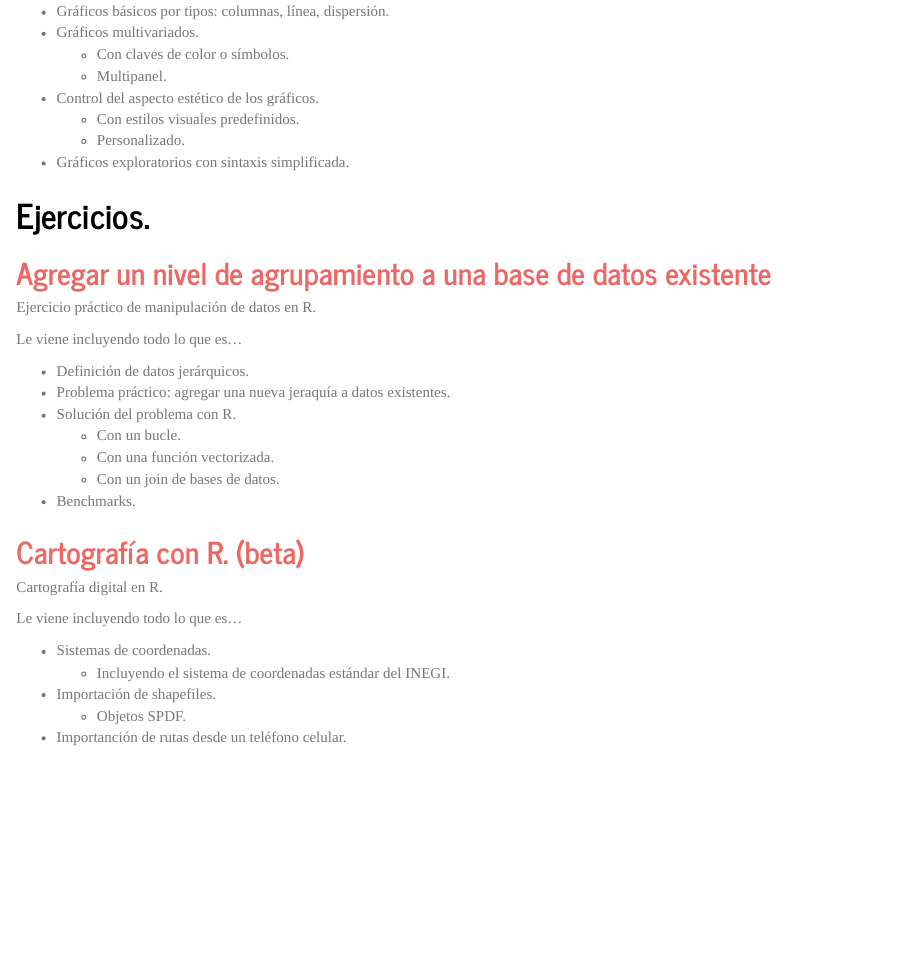
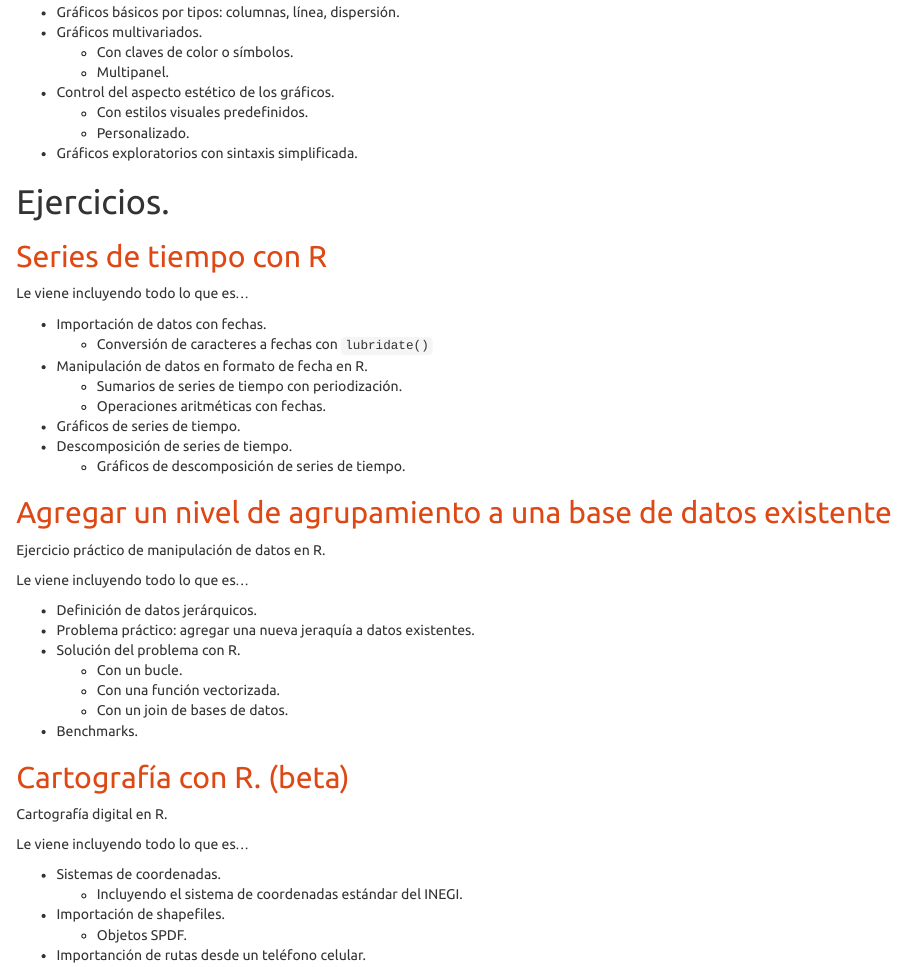
Before and after one commit to martinpaladino/martinpaladino.github.io, an R Markdown document (index.Rmd): the page in a window 1100 px wide, from 1130 px down before the commit and from 1080 px down after it, so that both start at the same text. The pictures show the output file index.html that the author committed with the source, opened offline.

Commit message:
Actualización de index para incluir series de tiempo.

```diff
--- a/index.Rmd
+++ b/index.Rmd
@@ -5,7 +5,7 @@ author:
 date: Actualizado el `r format(Sys.time(), "%d/%m/%Y")`
 output:
   html_document:
-    theme: journal
+    theme: united
 ---
 
 Esta es la página que acompaña al repositorio Rguias2. Incluye las salidas en .html de las guías de manejo de datos, gráficos y modelado en R.
@@ -65,6 +65,19 @@ Resumida en cuatro operaciones:
 
 #Ejercicios.
 
+##[Series de tiempo con R](https://martinpaladino.github.io/series_de_tiempo_con_R.html)
+
+Le viene incluyendo todo lo que es...
+
+- Importación de datos con fechas.
+    - Conversión de caracteres a fechas con `lubridate()`
+- Manipulación de datos en formato de fecha en R.
+    - Sumarios de series de tiempo con periodización.
+    - Operaciones aritméticas con fechas.
+- Gráficos de series de tiempo.
+- Descomposición de series de tiempo.
+    - Gráficos de descomposición de series de tiempo.
+
 ##[Agregar un nivel de agrupamiento a una base de datos existente](https://martinpaladino.github.io/Datos_jerarquicos.html)
 
 Ejercicio práctico de manipulación de datos en R.
```
Also changed, not shown: index.html.
